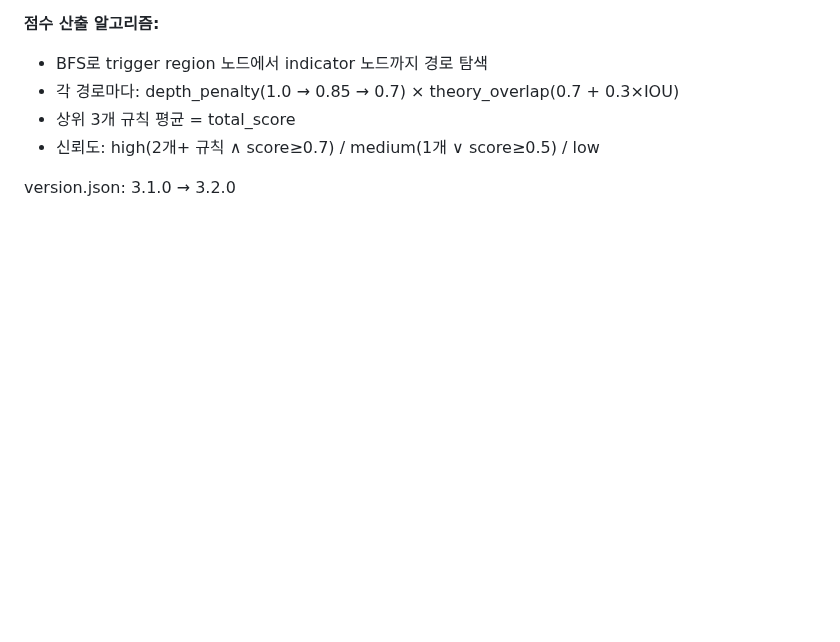
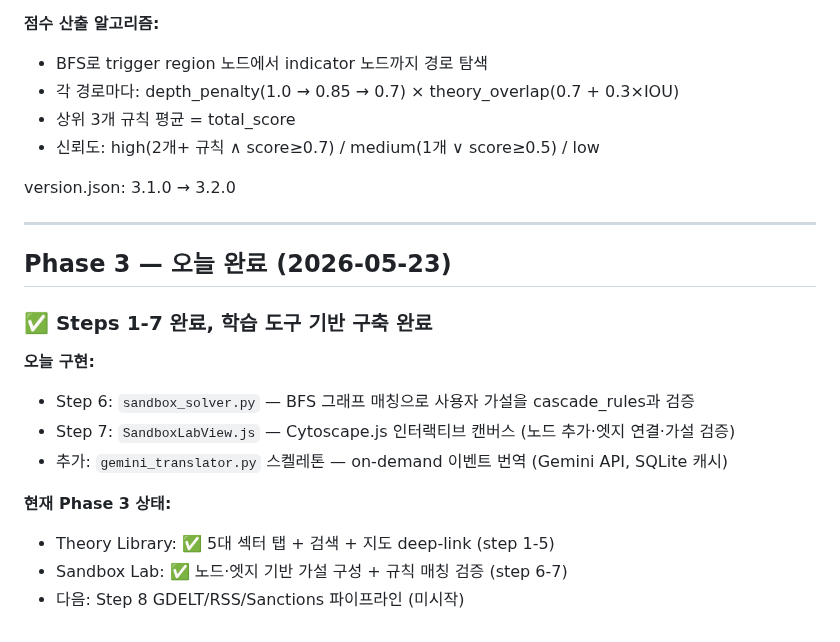
Before and after one commit to yumin0904/geo-intel-map, a Markdown page: progress.md, the part around one of its changes. GitHub-like rendering; blank space fills up the shorter version.

Commit message:
docs: Phase 3 step 1-7 완료 체크, 오늘 완료 내용 요약

```diff
--- a/progress.md
+++ b/progress.md
@@ -468,3 +468,19 @@ version.json: 3.0.0 → 3.1.0
 - 신뢰도: high(2개+ 규칙 ∧ score≥0.7) / medium(1개 ∨ score≥0.5) / low
 
 version.json: 3.1.0 → 3.2.0
+
+---
+
+## Phase 3 — 오늘 완료 (2026-05-23)
+
+### ✅ Steps 1-7 완료, 학습 도구 기반 구축 완료
+
+**오늘 구현:**
+- Step 6: `sandbox_solver.py` — BFS 그래프 매칭으로 사용자 가설을 cascade_rules과 검증
+- Step 7: `SandboxLabView.js` — Cytoscape.js 인터랙티브 캔버스 (노드 추가·엣지 연결·가설 검증)
+- 추가: `gemini_translator.py` 스켈레톤 — on-demand 이벤트 번역 (Gemini API, SQLite 캐시)
+
+**현재 Phase 3 상태:**
+- Theory Library: ✅ 5대 섹터 탭 + 검색 + 지도 deep-link (step 1-5)
+- Sandbox Lab: ✅ 노드·엣지 기반 가설 구성 + 규칙 매칭 검증 (step 6-7)
+- 다음: Step 8 GDELT/RSS/Sanctions 파이프라인 (미시작)
```
Also changed, not shown: other parts of progress.md (+7 -7 lines).
